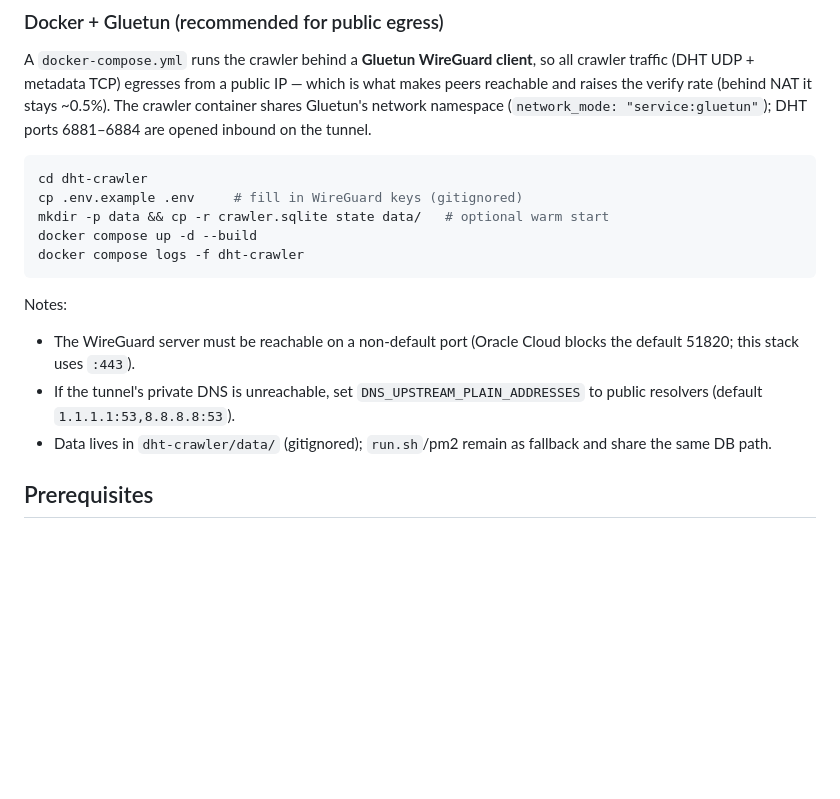
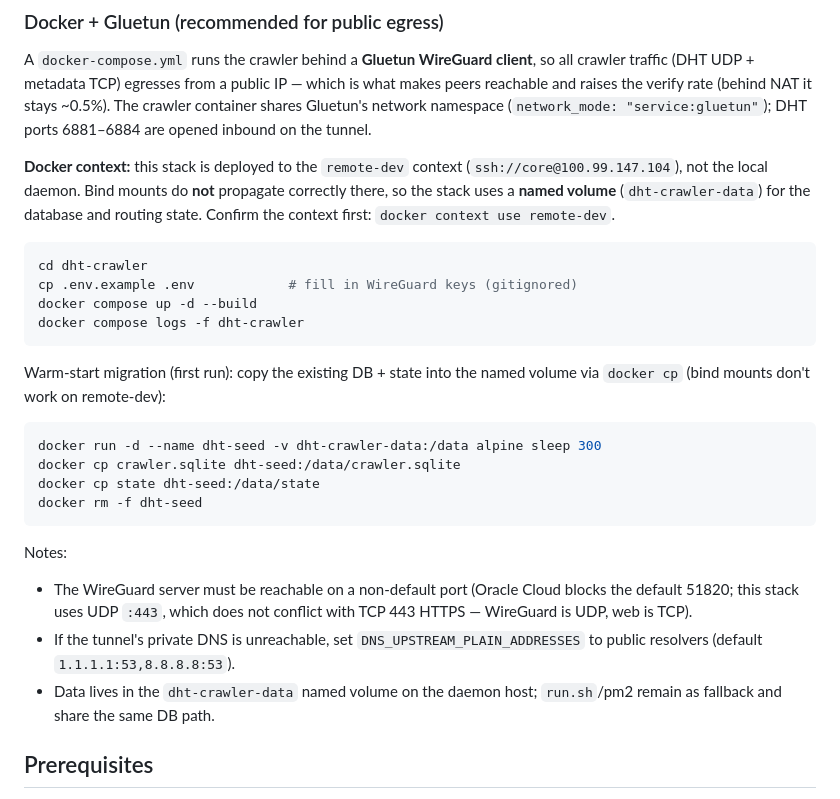
Before and after one commit to vaz3r/gaia, a Markdown page: dht-crawler/README.md, the part around the change. GitHub-like rendering; blank space fills up the shorter version.

Commit message:
docs: document remote-dev Docker context and named-volume data path
The crawler stack runs on the remote-dev context (ssh://core@100.99.147.104).
Bind mounts do not propagate correctly there, so the DB/state live in the
dht-crawler-data named volume, migrated via docker cp. Also clarify that
WireGuard UDP 443 does not conflict with HTTPS TCP 443.

````diff
--- a/dht-crawler/README.md
+++ b/dht-crawler/README.md
@@ -50,21 +50,37 @@ stays ~0.5%). The crawler container shares Gluetun's network namespace
 (`network_mode: "service:gluetun"`); DHT ports 6881–6884 are opened inbound on
 the tunnel.
 
+**Docker context:** this stack is deployed to the `remote-dev` context
+(`ssh://core@100.99.147.104`), not the local daemon. Bind mounts do **not**
+propagate correctly there, so the stack uses a **named volume** (`dht-crawler-data`)
+for the database and routing state. Confirm the context first:
+`docker context use remote-dev`.
+
 ```sh
 cd dht-crawler
-cp .env.example .env     # fill in WireGuard keys (gitignored)
-mkdir -p data && cp -r crawler.sqlite state data/   # optional warm start
+cp .env.example .env            # fill in WireGuard keys (gitignored)
 docker compose up -d --build
 docker compose logs -f dht-crawler
 ```
 
+Warm-start migration (first run): copy the existing DB + state into the named
+volume via `docker cp` (bind mounts don't work on remote-dev):
+
+```sh
+docker run -d --name dht-seed -v dht-crawler-data:/data alpine sleep 300
+docker cp crawler.sqlite dht-seed:/data/crawler.sqlite
+docker cp state dht-seed:/data/state
+docker rm -f dht-seed
+```
+
 Notes:
 - The WireGuard server must be reachable on a non-default port (Oracle Cloud
-  blocks the default 51820; this stack uses `:443`).
+  blocks the default 51820; this stack uses UDP `:443`, which does not conflict
+  with TCP 443 HTTPS — WireGuard is UDP, web is TCP).
 - If the tunnel's private DNS is unreachable, set
   `DNS_UPSTREAM_PLAIN_ADDRESSES` to public resolvers (default `1.1.1.1:53,8.8.8.8:53`).
-- Data lives in `dht-crawler/data/` (gitignored); `run.sh`/pm2 remain as
-  fallback and share the same DB path.
+- Data lives in the `dht-crawler-data` named volume on the daemon host;
+  `run.sh`/pm2 remain as fallback and share the same DB path.
 
 ## Prerequisites
 
````
